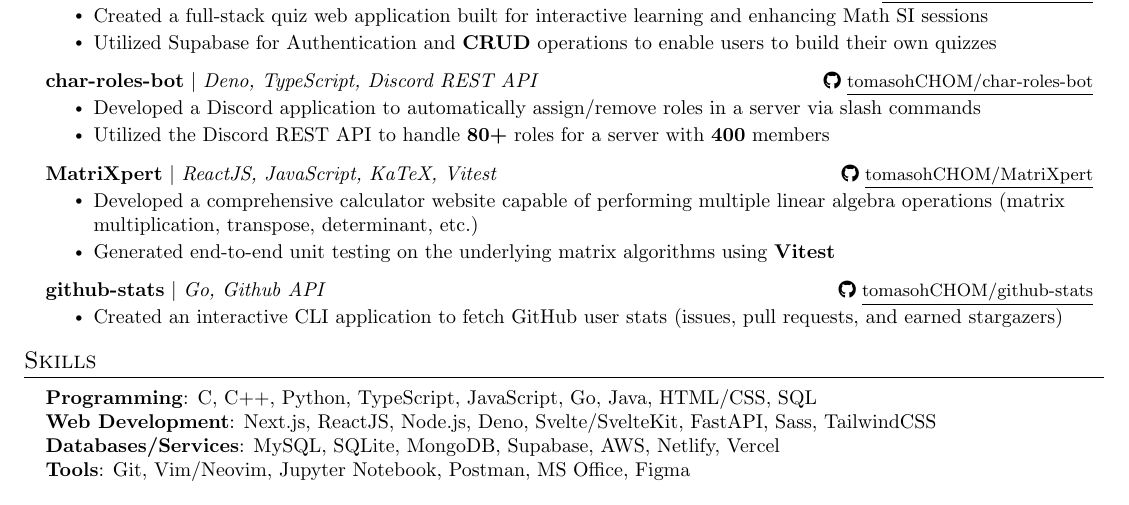
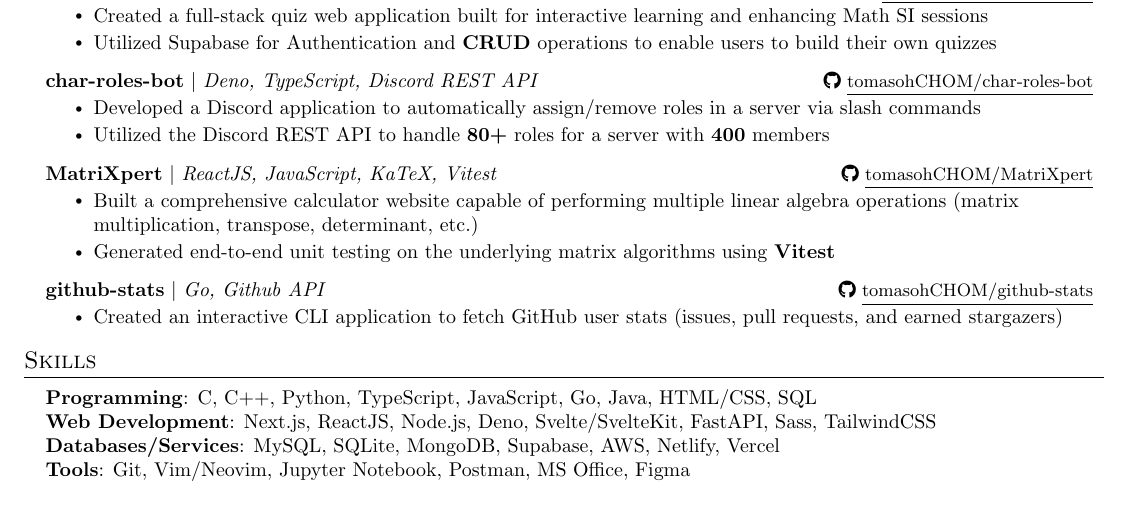
Before and after one commit to tomasohCHOM/resume, a LaTeX CV (resume.tex): part of the page, cut so that both start at the same text. Compiled offline with pdfLaTeX.

Commit message:
Test workflow

```diff
--- a/resume.tex
+++ b/resume.tex
@@ -190,7 +190,7 @@
 {\textbf{MatriXpert} $|$ \emph{ReactJS, JavaScript, KaTeX,
     Vitest}}{\footnotesize\faIcon{github} \href{https://github.com/tomasohCHOM/MatriXpert}{\underline{tomasohCHOM/MatriXpert}}}
 \resumeItemListStart
-\resumeItem{Developed a comprehensive calculator website capable of
+\resumeItem{Built a comprehensive calculator website capable of
   performing multiple linear algebra operations (matrix multiplication,
   transpose, determinant, etc.)}
 \resumeItem{Generated end-to-end unit testing on the underlying
```
